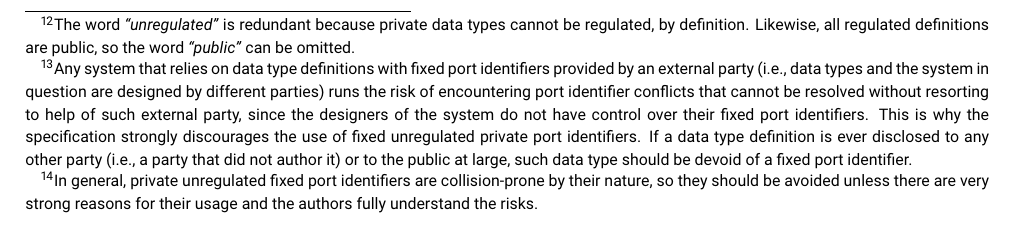
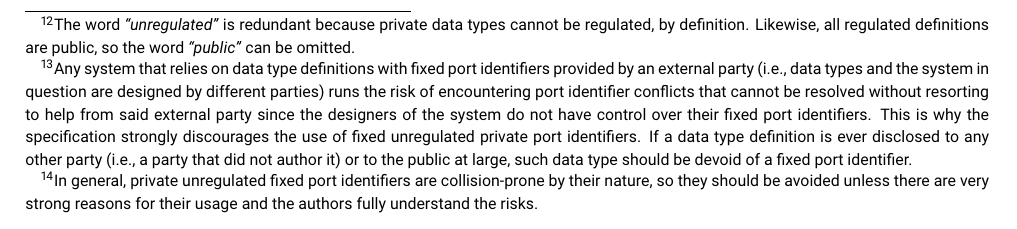
Before and after one commit to OpenCyphal/specification, a LaTeX thesis (specification/UAVCAN_Specification.tex, which reads specification/basic_concepts/basic_concepts.tex): part of page 9 of 66, cut so that both start at the same text. Compiled offline with pdfLaTeX.

Commit message:
Update specification/basic_concepts/basic_concepts.tex
Co-Authored-By: pavel-kirienko <pavel.kirienko@gmail.com>

```diff
--- a/specification/basic_concepts/basic_concepts.tex
+++ b/specification/basic_concepts/basic_concepts.tex
@@ -90,7 +90,7 @@ since that is likely to cause unresolvable port identifier collisions\footnote{
     Any system that relies on data type definitions with fixed port identifiers provided by
     an external party (i.e., data types and the system in question are designed by different parties)
     runs the risk of encountering port identifier conflicts that cannot be resolved without resorting to help
-    of such external party, since the designers of the system do not have control over their fixed port identifiers.
+    from said external party since the designers of the system do not have control over their fixed port identifiers.
     This is why the specification strongly discourages the use of fixed unregulated private port identifiers.
     If a data type definition is ever disclosed to any other party (i.e., a party that did not author it)
     or to the public at large, such data type should be devoid of a fixed port identifier.
```
